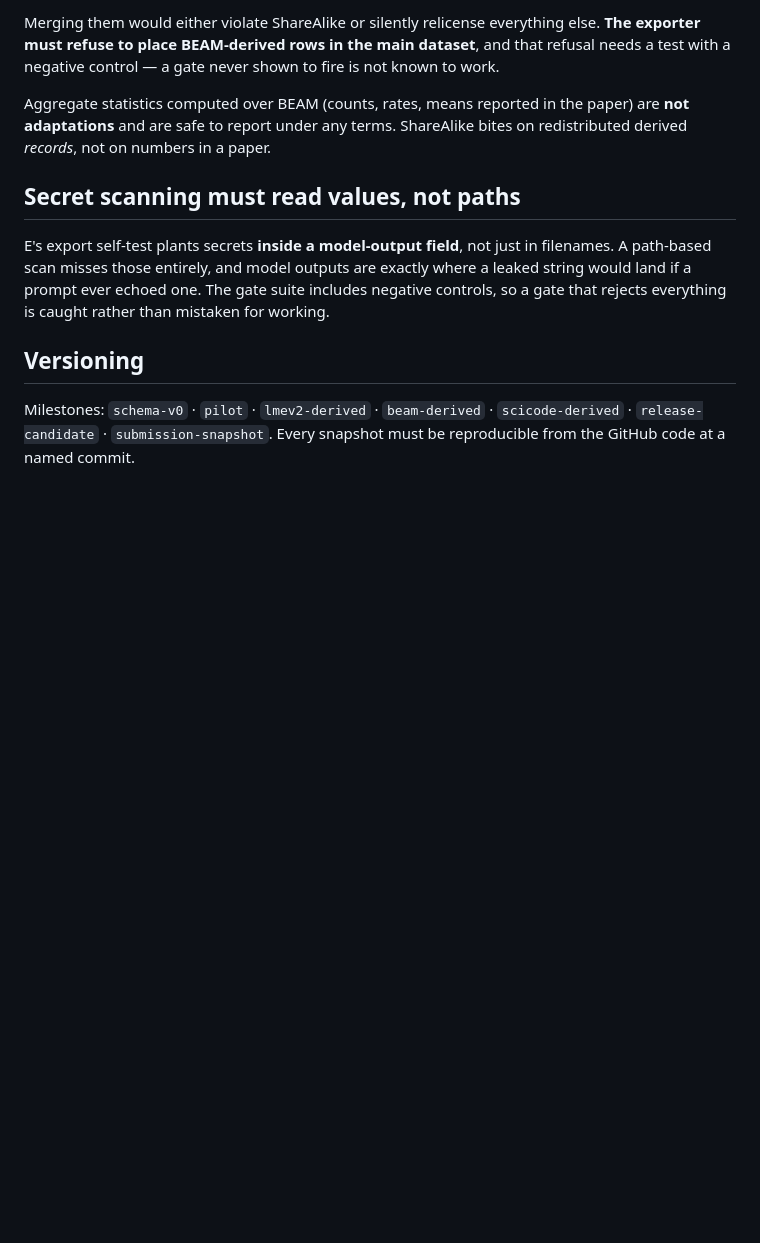
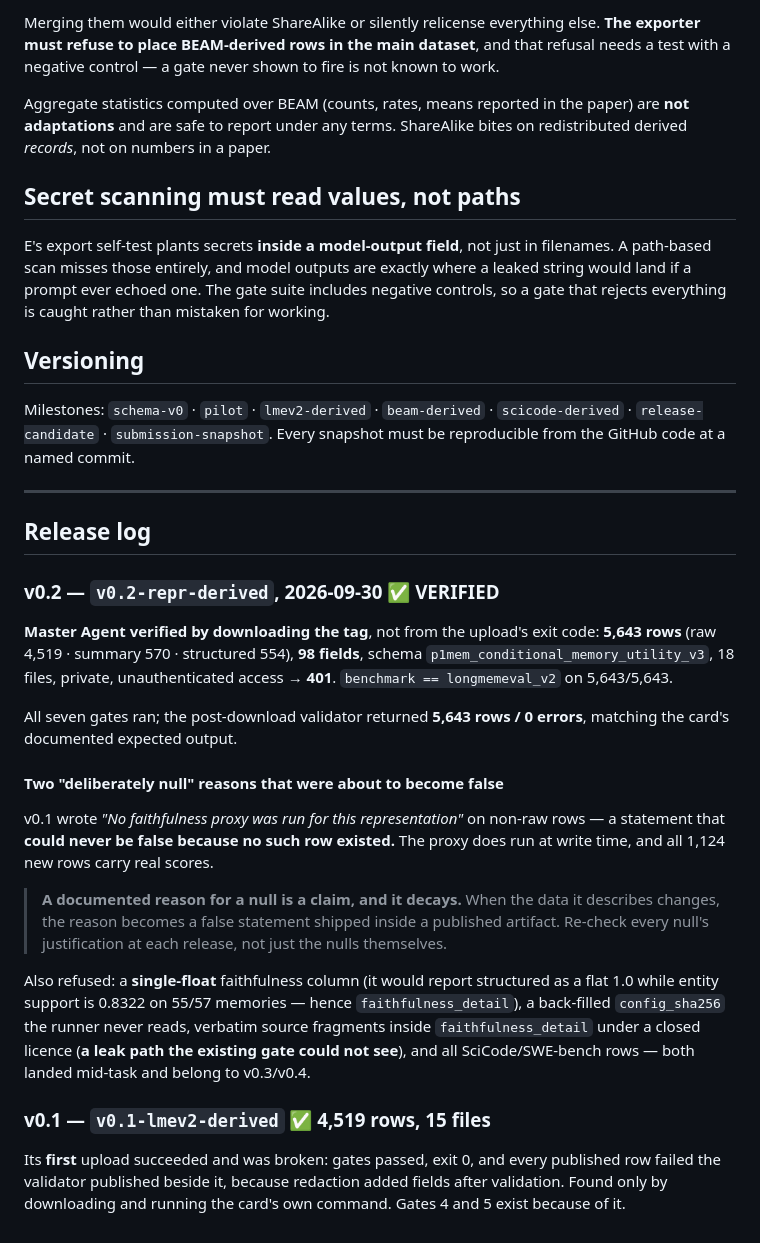
Before and after one commit to ChihHsuan-Yang/AAMAS2027-ConditionalMemory, a Markdown page: docs/HF_RELEASE_POLICY.md, the part around the change. Drawn GitHub-style; blank space fills up the shorter version.

Commit message:
Record HF v0.2 and close eight submission-critical tasks
v0.2 verified by downloading the tag: 5,643 rows across three
representations, 98 fields, schema v3, private with unauthenticated access
returning 401.

Records the lesson from SA-HF2's refusal: v0.1 shipped the reason 'no
faithfulness proxy was run for this representation' on non-raw rows, a
statement that could never be false because no such row existed. A documented
reason for a null is a claim and it decays when the data changes, so every
null's justification must be re-checked at each release.

Also closes SWE-bench parity and pilot, SciCode adapter, pilot and
evaluation, the abstract reframe and the handoff documentation. Cross-benchmark
synthesis is now unblocked with all three benchmarks past their gate.

Co-Authored-By: Claude Opus 5 (1M context) <noreply@anthropic.com>

```diff
--- a/docs/HF_RELEASE_POLICY.md
+++ b/docs/HF_RELEASE_POLICY.md
@@ -92,3 +92,40 @@ so a gate that rejects everything is caught rather than mistaken for working.
 Milestones: `schema-v0` · `pilot` · `lmev2-derived` · `beam-derived` · `scicode-derived` ·
 `release-candidate` · `submission-snapshot`. Every snapshot must be reproducible from the
 GitHub code at a named commit.
+
+
+---
+
+## Release log
+
+### v0.2 — `v0.2-repr-derived`, 2026-09-30 ✅ VERIFIED
+
+**Master Agent verified by downloading the tag**, not from the upload's exit code:
+**5,643 rows** (raw 4,519 · summary 570 · structured 554), **98 fields**, schema
+`p1mem_conditional_memory_utility_v3`, 18 files, private, unauthenticated access → **401**.
+`benchmark == longmemeval_v2` on 5,643/5,643.
+
+All seven gates ran; the post-download validator returned **5,643 rows / 0 errors**, matching
+the card's documented expected output.
+
+#### Two "deliberately null" reasons that were about to become false
+
+v0.1 wrote *"No faithfulness proxy was run for this representation"* on non-raw rows — a
+statement that **could never be false because no such row existed.** The proxy does run at
+write time, and all 1,124 new rows carry real scores.
+
+> **A documented reason for a null is a claim, and it decays.** When the data it describes
+> changes, the reason becomes a false statement shipped inside a published artifact. Re-check
+> every null's justification at each release, not just the nulls themselves.
+
+Also refused: a **single-float** faithfulness column (it would report structured as a flat
+1.0 while entity support is 0.8322 on 55/57 memories — hence `faithfulness_detail`), a
+back-filled `config_sha256` the runner never reads, verbatim source fragments inside
+`faithfulness_detail` under a closed licence (**a leak path the existing gate could not
+see**), and all SciCode/SWE-bench rows — both landed mid-task and belong to v0.3/v0.4.
+
+### v0.1 — `v0.1-lmev2-derived` ✅ 4,519 rows, 15 files
+Its **first** upload succeeded and was broken: gates passed, exit 0, and every published row
+failed the validator published beside it, because redaction added fields after validation.
+Found only by downloading and running the card's own command. Gates 4 and 5 exist because of
+it.
```
